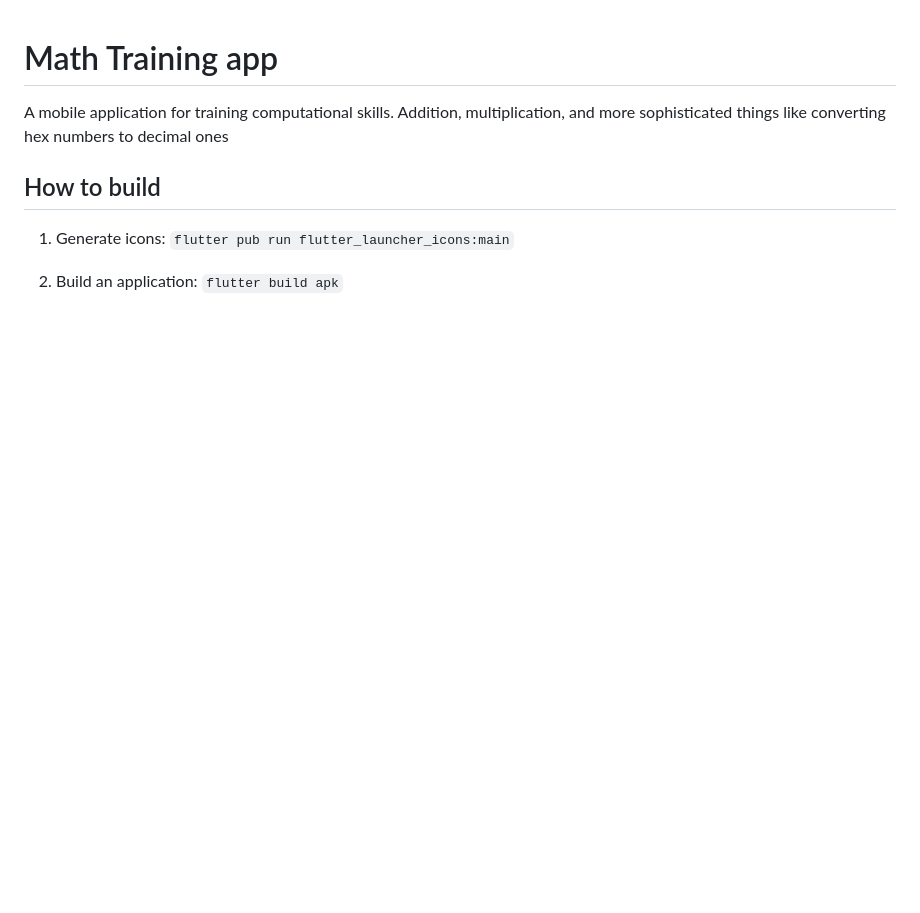
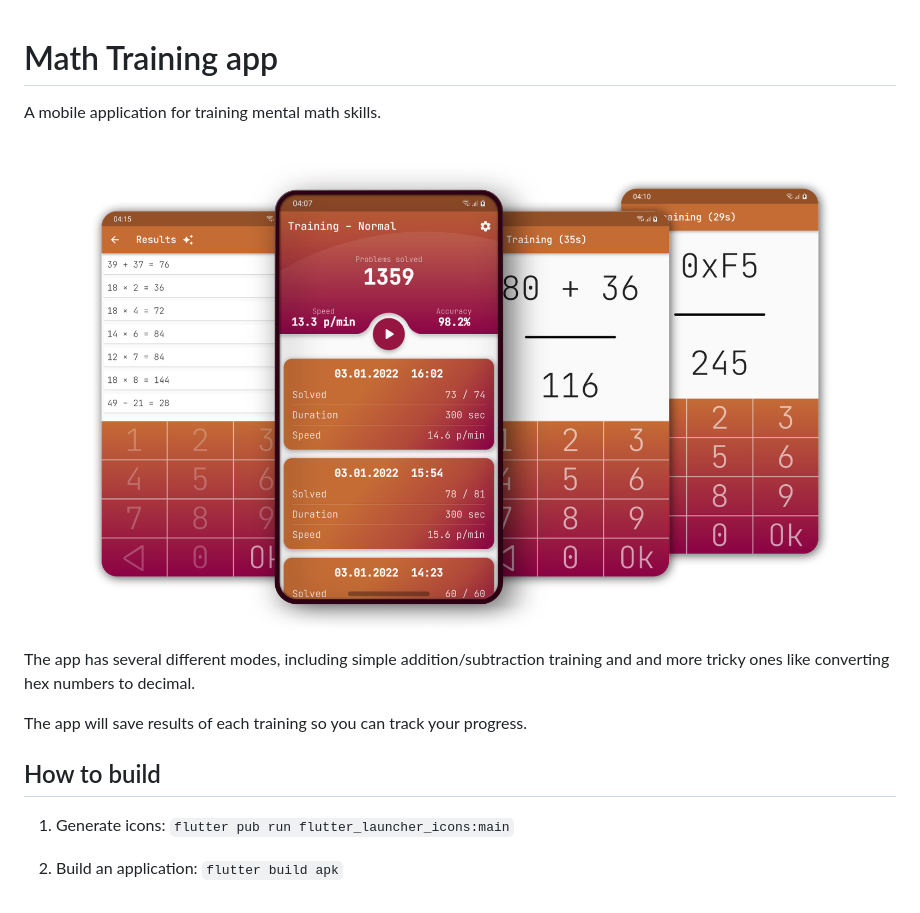
Before and after one commit to Cifruktus/MathTraining, a Markdown page: README.md, the part around the change. Drawn GitHub-style; pictures changed too: docs/images/preview.png (added); blank space fills up the shorter version.

```diff
--- a/README.md
+++ b/README.md
@@ -1,6 +1,14 @@
 # Math Training app
 
-A mobile application for training computational skills. Addition, multiplication, and more sophisticated things like converting hex numbers to decimal ones
+A mobile application for training mental math skills.
+
+![app preview](docs/images/preview.png)
+
+The app has several different modes, including simple addition/subtraction training and and more tricky ones like converting hex numbers to decimal.
+
+The app will save results of each training so you can track your progress.
+
+
 
 
 ## How to build
```
